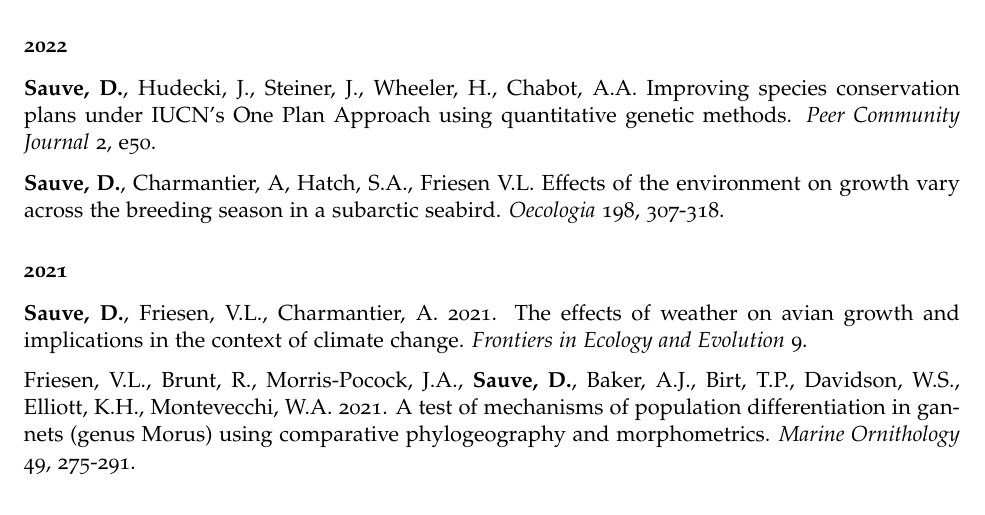
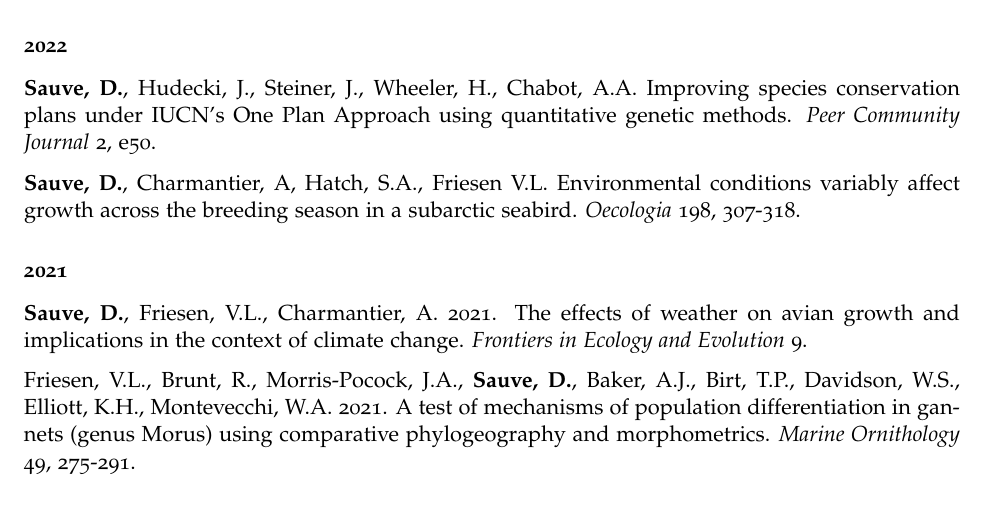
Before and after one commit to Drew-Sauve/CV, an R Markdown document (CV.Rmd): part of page 2 of 4, cut so that both start at the same text. The pictures show the output file CV.pdf that the author committed with the source.

Commit message:
sept 2022

```diff
--- a/CV.Rmd
+++ b/CV.Rmd
@@ -83,7 +83,7 @@ I've helped to teach five biology courses at Queen's University. Topics included
 
 **Sauve, D.**, Hudecki, J., Steiner, J., Wheeler, H., Chabot, A.A. Improving species conservation plans under IUCN's One Plan Approach using quantitative genetic methods. *Peer Community Journal* 2, e50.
 
-**Sauve, D.**, Charmantier, A, Hatch, S.A., Friesen V.L. Effects of the environment on growth vary across the breeding season in a subarctic seabird. *Oecologia* 198, 307-318.
+**Sauve, D.**, Charmantier, A, Hatch, S.A., Friesen V.L. Environmental conditions variably affect growth across the breeding season in a subarctic seabird. *Oecologia* 198, 307-318.
 
 ### 2021
 
```
Also changed, not shown: CV.pdf, 1 other file.
